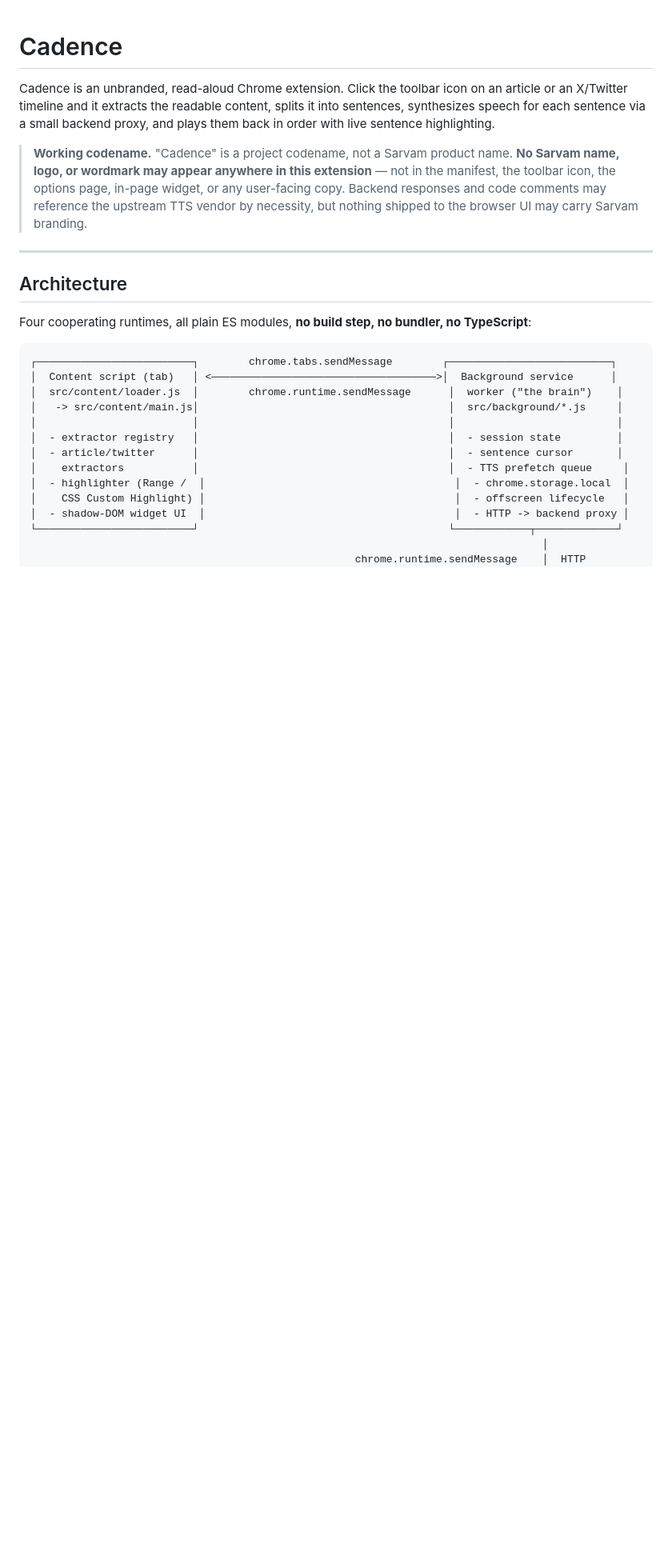
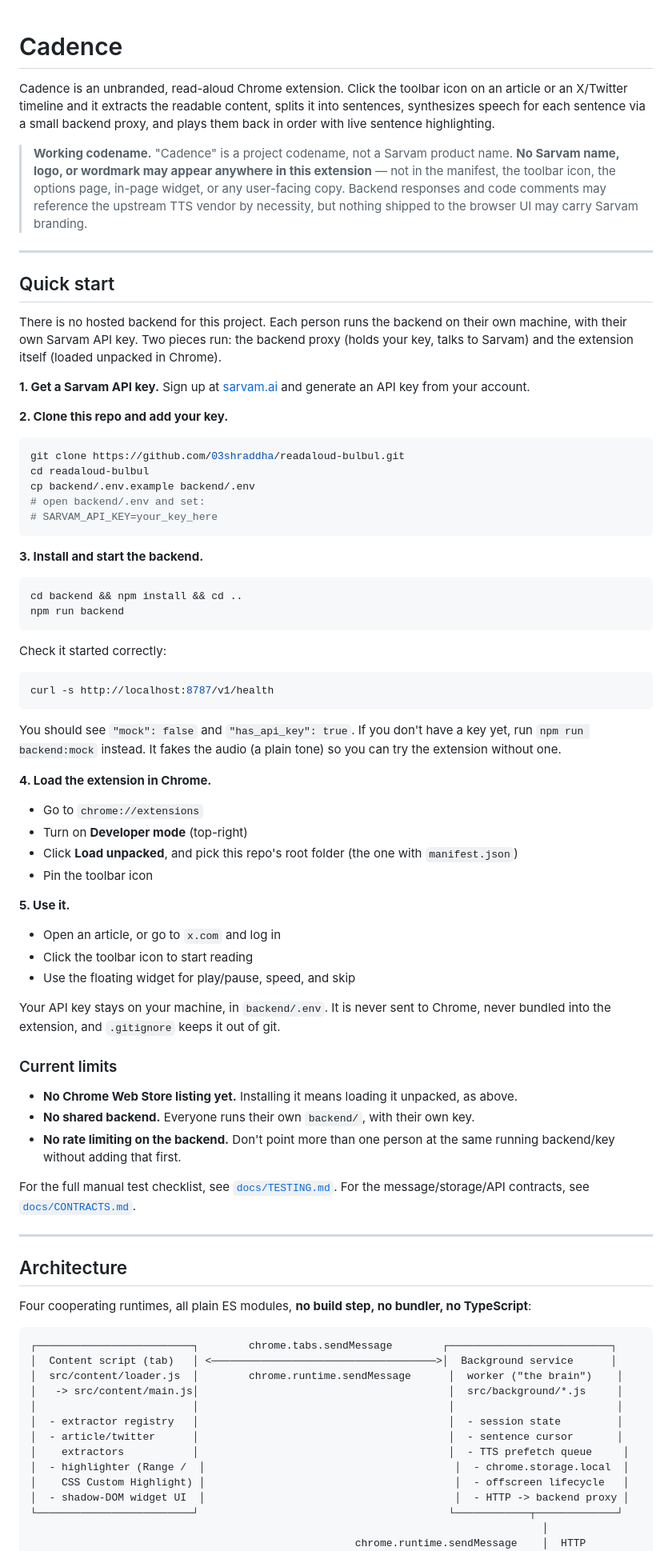
Before and after one commit to 03shraddha/readaloud-bulbul, a Markdown page: README.md, the part around one of its changes. Shown at 80% size. GitHub-like rendering; blank space fills up the shorter version.

Commit message:
docs: add bring-your-own-key quick start to README
People running this need their own Sarvam API key and their own local
backend -- there is no shared hosted backend. Also drops stale
"[separate task]" scaffolding markers from the directory map now that
everything is implemented.

Co-Authored-By: Claude Sonnet 5 <noreply@anthropic.com>

````diff
--- a/README.md
+++ b/README.md
@@ -11,6 +11,68 @@ backend proxy, and plays them back in order with live sentence highlighting.
 > page, in-page widget, or any user-facing copy. Backend responses and code
 > comments may reference the upstream TTS vendor by necessity, but nothing
 > shipped to the browser UI may carry Sarvam branding.
+
+---
+
+## Quick start
+
+There is no hosted backend for this project. Each person runs the backend
+on their own machine, with their own Sarvam API key. Two pieces run:
+the backend proxy (holds your key, talks to Sarvam) and the extension
+itself (loaded unpacked in Chrome).
+
+**1. Get a Sarvam API key.** Sign up at [sarvam.ai](https://www.sarvam.ai)
+and generate an API key from your account.
+
+**2. Clone this repo and add your key.**
+```bash
+git clone https://github.com/03shraddha/readaloud-bulbul.git
+cd readaloud-bulbul
+cp backend/.env.example backend/.env
+# open backend/.env and set:
+# SARVAM_API_KEY=your_key_here
+```
+
+**3. Install and start the backend.**
+```bash
+cd backend && npm install && cd ..
+npm run backend
+```
+Check it started correctly:
+```bash
+curl -s http://localhost:8787/v1/health
+```
+You should see `"mock": false` and `"has_api_key": true`. If you don't have
+a key yet, run `npm run backend:mock` instead. It fakes the audio (a plain
+tone) so you can try the extension without one.
+
+**4. Load the extension in Chrome.**
+- Go to `chrome://extensions`
+- Turn on **Developer mode** (top-right)
+- Click **Load unpacked**, and pick this repo's root folder (the one with
+  `manifest.json`)
+- Pin the toolbar icon
+
+**5. Use it.**
+- Open an article, or go to `x.com` and log in
+- Click the toolbar icon to start reading
+- Use the floating widget for play/pause, speed, and skip
+
+Your API key stays on your machine, in `backend/.env`. It is never sent to
+Chrome, never bundled into the extension, and `.gitignore` keeps it out of
+git.
+
+### Current limits
+
+- **No Chrome Web Store listing yet.** Installing it means loading it
+  unpacked, as above.
+- **No shared backend.** Everyone runs their own `backend/`, with their own
+  key.
+- **No rate limiting on the backend.** Don't point more than one person at
+  the same running backend/key without adding that first.
+
+For the full manual test checklist, see [`docs/TESTING.md`](docs/TESTING.md).
+For the message/storage/API contracts, see [`docs/CONTRACTS.md`](docs/CONTRACTS.md).
 
 ---
 
````
Also changed, not shown: other parts of README.md (+13 -16 lines).
